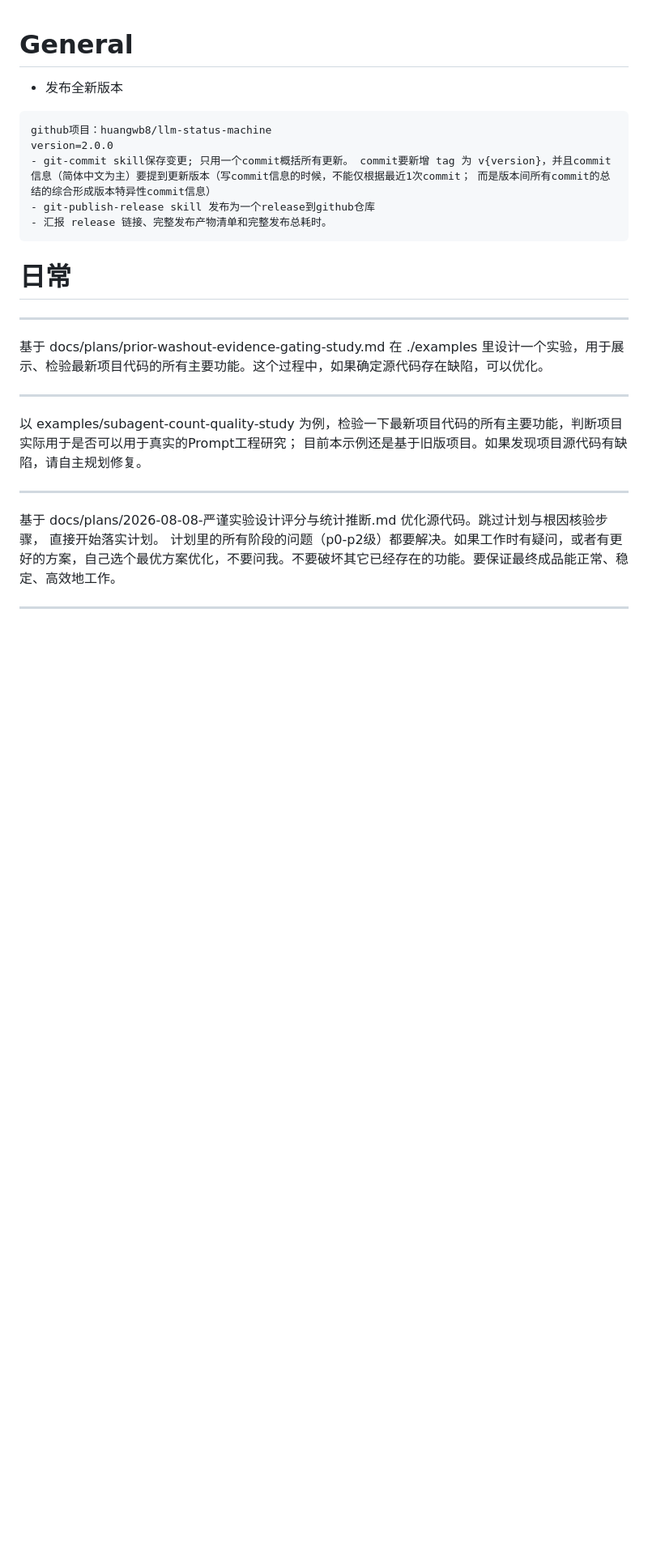
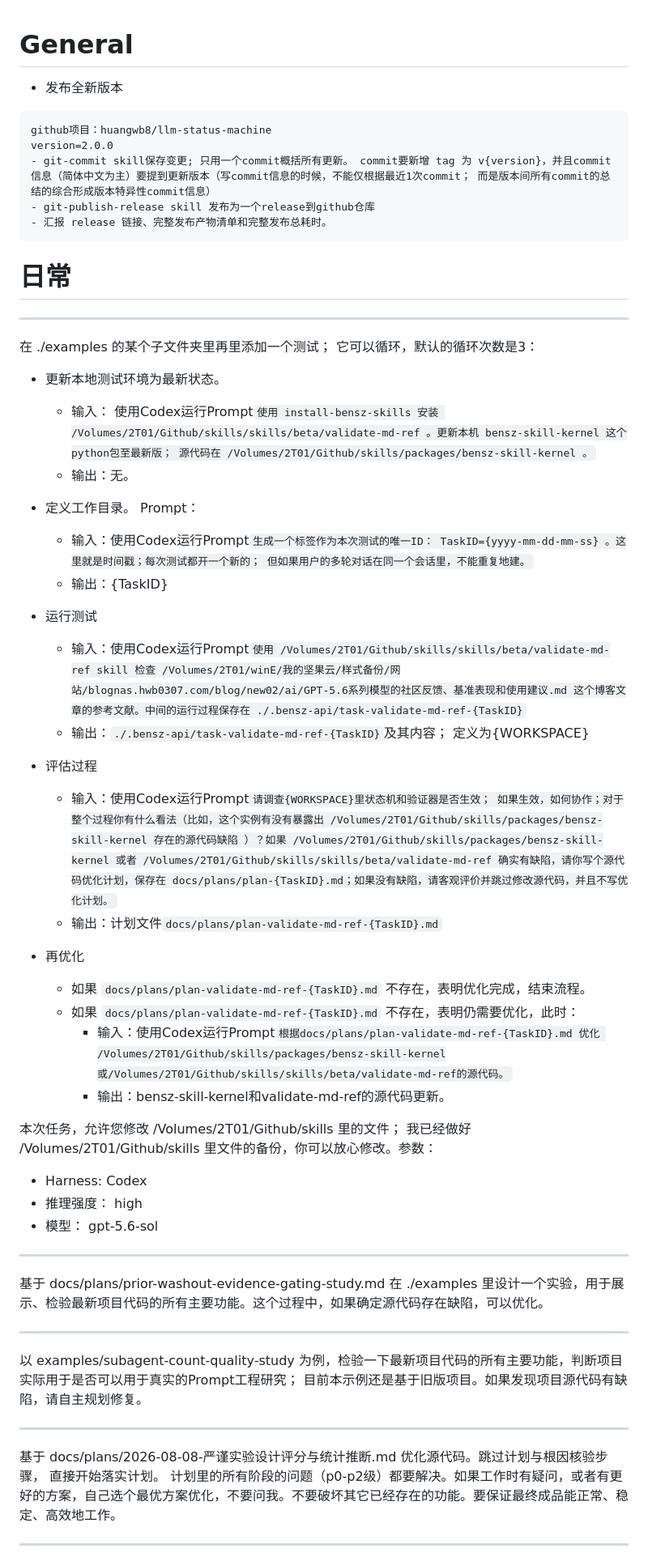
Before and after one commit to huangwb8/llm-status-machine, a Markdown page: Prompts.md, the part around the change. Shown at 81% size. Drawn GitHub-style; blank space fills up the shorter version.

Commit message:
docs: 记录 validate-md-ref-kernel-study 需求与变更
- 在 Prompts.md 登记三阶段循环测试的 Prompt 序列与 Codex 运行参数
- 在 CHANGELOG.md 补充新增示例条目

````diff
--- a/Prompts.md
+++ b/Prompts.md
@@ -11,6 +11,38 @@ version=2.0.0
 ```
 
 # 日常
+
+---
+
+在 ./examples 的某个子文件夹里再里添加一个测试； 它可以循环，默认的循环次数是3：
+
+- 更新本地测试环境为最新状态。
+  - 输入： 使用Codex运行Prompt`使用 install-bensz-skills 安装 /Volumes/2T01/Github/skills/skills/beta/validate-md-ref 。更新本机 bensz-skill-kernel 这个python包至最新版； 源代码在 /Volumes/2T01/Github/skills/packages/bensz-skill-kernel 。`
+  - 输出：无。
+
+- 定义工作目录。 Prompt：
+  - 输入：使用Codex运行Prompt`生成一个标签作为本次测试的唯一ID： TaskID={yyyy-mm-dd-mm-ss} 。这里就是时间戳；每次测试都开一个新的； 但如果用户的多轮对话在同一个会话里，不能重复地建。`
+  - 输出：{TaskID}
+
+- 运行测试
+  - 输入：使用Codex运行Prompt`使用 /Volumes/2T01/Github/skills/skills/beta/validate-md-ref skill 检查 /Volumes/2T01/winE/我的坚果云/样式备份/网站/blognas.hwb0307.com/blog/new02/ai/GPT-5.6系列模型的社区反馈、基准表现和使用建议.md 这个博客文章的参考文献。中间的运行过程保存在 ./.bensz-api/task-validate-md-ref-{TaskID}`
+  - 输出：`./.bensz-api/task-validate-md-ref-{TaskID}`及其内容； 定义为{WORKSPACE}
+
+- 评估过程
+  - 输入：使用Codex运行Prompt`请调查{WORKSPACE}里状态机和验证器是否生效； 如果生效，如何协作；对于整个过程你有什么看法（比如，这个实例有没有暴露出 /Volumes/2T01/Github/skills/packages/bensz-skill-kernel 存在的源代码缺陷 ）？如果 /Volumes/2T01/Github/skills/packages/bensz-skill-kernel 或者 /Volumes/2T01/Github/skills/skills/beta/validate-md-ref 确实有缺陷，请你写个源代码优化计划，保存在 docs/plans/plan-{TaskID}.md；如果没有缺陷，请客观评价并跳过修改源代码，并且不写优化计划。`
+  - 输出：计划文件`docs/plans/plan-validate-md-ref-{TaskID}.md`
+
+- 再优化
+  - 如果 `docs/plans/plan-validate-md-ref-{TaskID}.md` 不存在，表明优化完成，结束流程。
+  - 如果 `docs/plans/plan-validate-md-ref-{TaskID}.md` 不存在，表明仍需要优化，此时：
+    - 输入：使用Codex运行Prompt`根据docs/plans/plan-validate-md-ref-{TaskID}.md 优化 /Volumes/2T01/Github/skills/packages/bensz-skill-kernel或/Volumes/2T01/Github/skills/skills/beta/validate-md-ref的源代码。`
+    - 输出：bensz-skill-kernel和validate-md-ref的源代码更新。
+
+本次任务，允许您修改 /Volumes/2T01/Github/skills 里的文件； 我已经做好  /Volumes/2T01/Github/skills 里文件的备份，你可以放心修改。参数：
+
+- Harness: Codex
+- 推理强度： high
+- 模型： gpt-5.6-sol
 
 ---
 
````
Also changed, not shown: CHANGELOG.md (+1 -0 lines).
